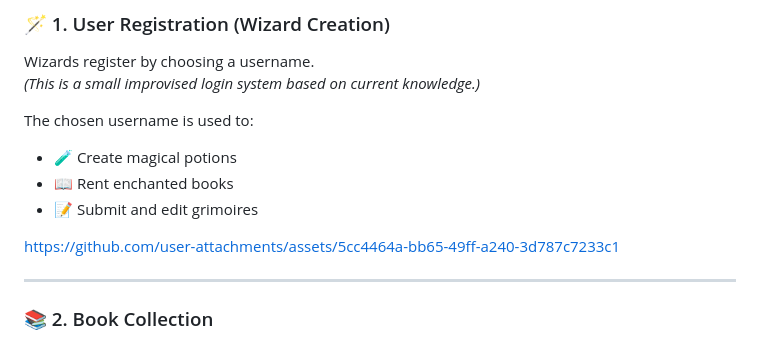
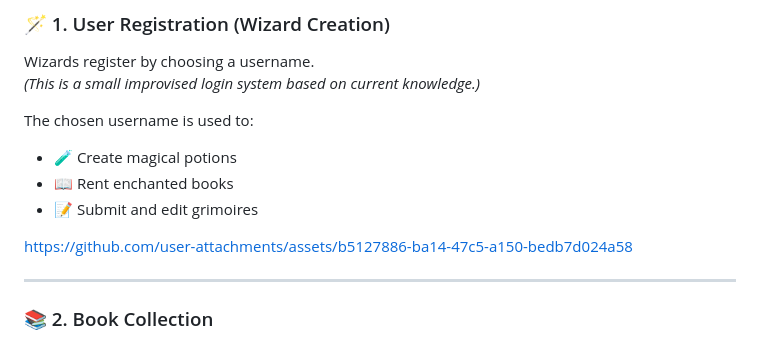
Before and after one commit to Viktoria-Todorova/DjangoExam, a Markdown page: docs/Magic_library_tutorial.md, the part around the change. Drawn GitHub-style.

Commit message:
Fix asset link in Magic library tutorial
Updated the asset link in the Magic Library tutorial.

```diff
--- a/docs/Magic_library_tutorial.md
+++ b/docs/Magic_library_tutorial.md
@@ -24,7 +24,10 @@ The chosen username is used to:
 - 📝 Submit and edit grimoires
 
 
-https://github.com/user-attachments/assets/5cc4464a-bb65-49ff-a240-3d787c7233c1
+
+
+https://github.com/user-attachments/assets/b5127886-ba14-47c5-a150-bedb7d024a58
+
 
 
 
```
